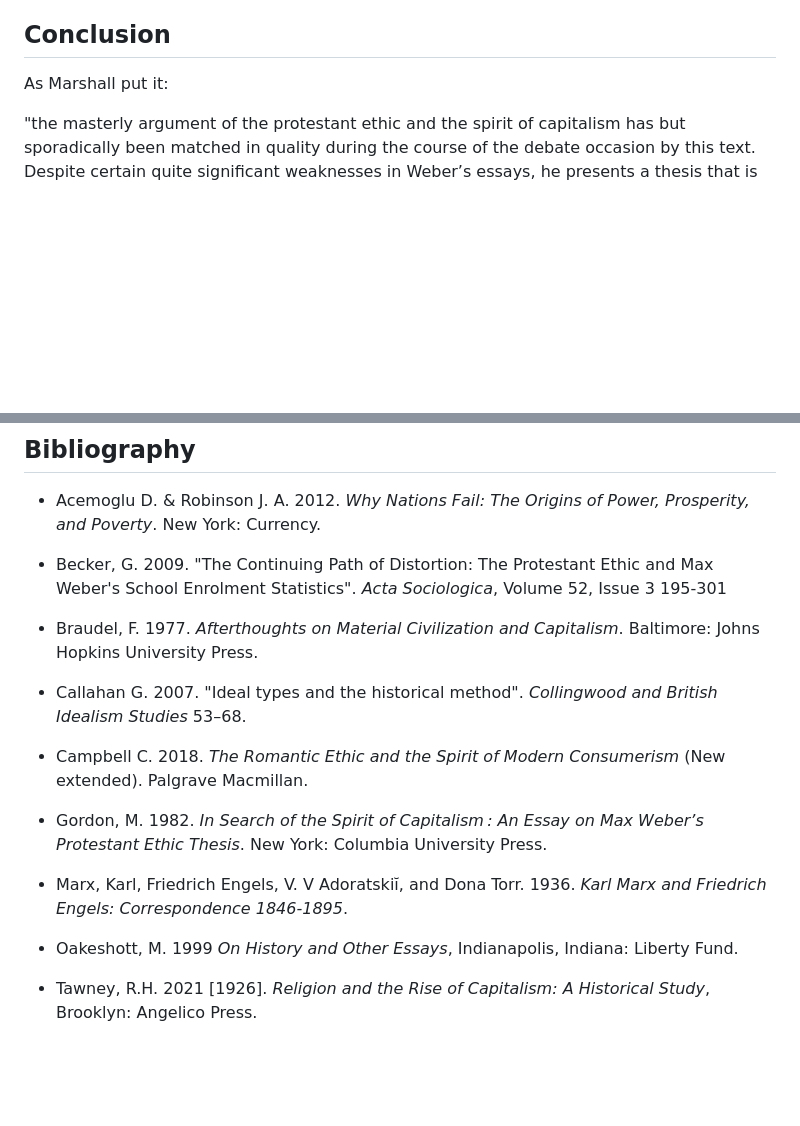
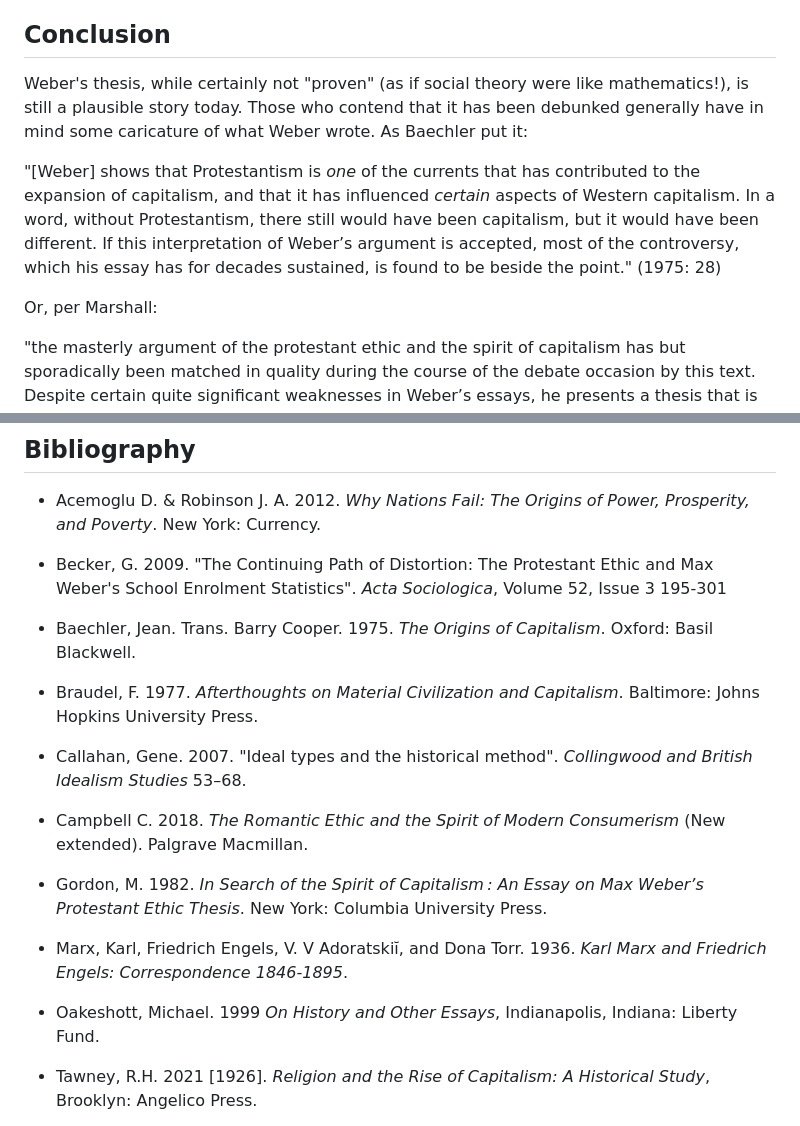
Before and after one commit to gcallah/work, a Markdown page: chaps/weber.md, 2 parts joined by grey strips. Rendered like a GitHub page; blank space fills up the shorter version.

Commit message:
Added Baechler to conclusion.

```diff
--- a/chaps/weber.md
+++ b/chaps/weber.md
@@ -342,7 +342,16 @@ phenomenon of modern capitalism or [an] empirical [condition] which favoured...
 
 ## Conclusion
 
-As Marshall put it:
+Weber's thesis, while certainly not "proven" (as if social theory were like mathematics!), is still a plausible story
+today. Those who contend that it has been debunked generally have in mind some caricature of what Weber wrote. As
+Baechler put it:
+
+"[Weber] shows that Protestantism is *one* of the currents that has contributed to the expansion of capitalism, and that it has
+influenced *certain* aspects of Western capitalism. In a word, without Protestantism, there still would have been
+capitalism, but it would have been different. If this interpretation of Weber’s argument is accepted, most of the
+controversy, which his essay has for decades sustained, is found to be beside the point." (1975: 28)
+
+Or, per Marshall:
 
 "the masterly argument of the protestant ethic and the spirit of capitalism has but sporadically been matched in quality
 during the course of the debate occasion by this text. Despite certain quite significant weaknesses in Weber’s essays,
@@ -393,9 +402,11 @@ New York: Currency.
 - Becker, G. 2009. "The Continuing Path of Distortion: The Protestant Ethic and Max Weber's School Enrolment Statistics".
 *Acta Sociologica*, Volume 52, Issue 3 195-301
 
+- Baechler, Jean. Trans. Barry Cooper. 1975. *The Origins of Capitalism*. Oxford: Basil Blackwell.
+
 - Braudel, F. 1977. *Afterthoughts on Material Civilization and Capitalism*. Baltimore: Johns Hopkins University Press.
 
-- Callahan G. 2007. "Ideal types and the historical method". *Collingwood and British Idealism Studies* 53–68.
+- Callahan, Gene. 2007. "Ideal types and the historical method". *Collingwood and British Idealism Studies* 53–68.
 
 - Campbell C. 2018. *The Romantic Ethic and the Spirit of Modern Consumerism* (New extended). Palgrave Macmillan.
 
@@ -404,7 +415,7 @@ New York: Columbia University Press.
 
 - Marx, Karl, Friedrich Engels, V. V Adoratskiĭ, and Dona Torr. 1936. *Karl Marx and Friedrich Engels: Correspondence 1846-1895*.
 
-- Oakeshott, M. 1999 *On History and Other Essays*, Indianapolis, Indiana: Liberty Fund.
+- Oakeshott, Michael. 1999 *On History and Other Essays*, Indianapolis, Indiana: Liberty Fund.
 
 - Tawney, R.H. 2021 [1926]. *Religion and the Rise of Capitalism: A Historical Study*, Brooklyn: Angelico Press.
 
```
